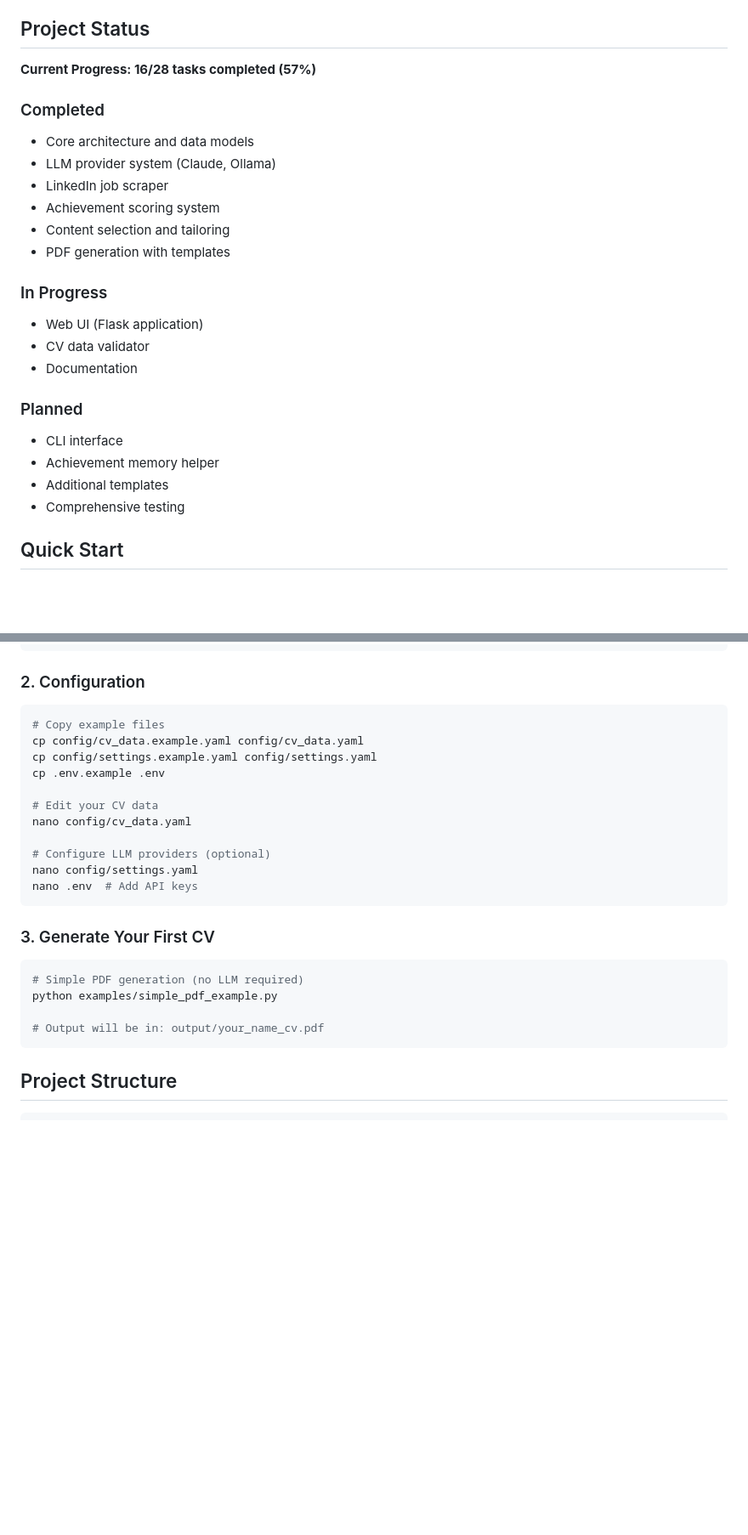
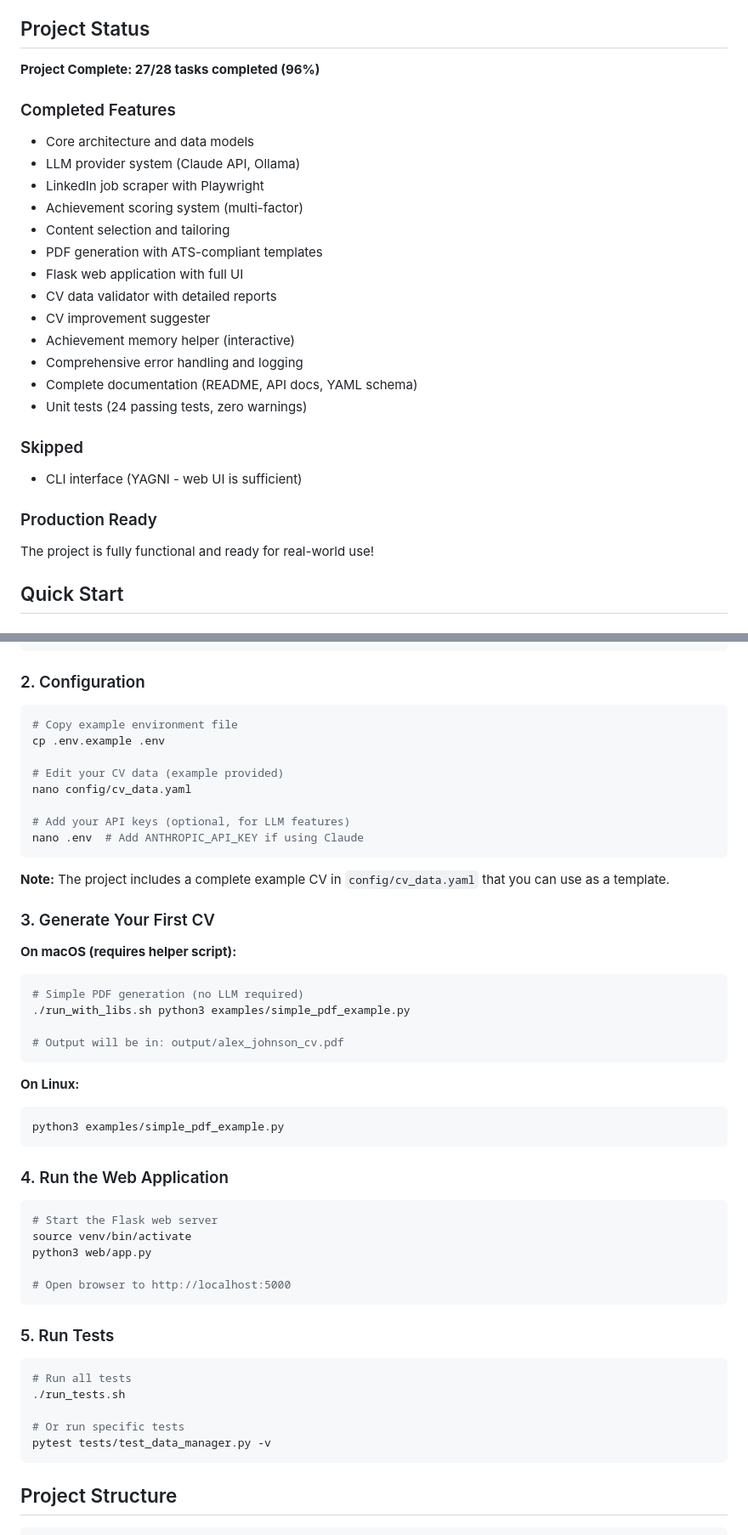
Before and after one commit to tzetze/cvforge, a Markdown page: README.md, 2 parts joined by grey strips. Shown at 85% size. Drawn GitHub-style; blank space fills up the shorter version.

Commit message:
docs: update documentation to reflect project completion
- Update README project status to 27/28 tasks (96% complete)
- Fix YAML field names in examples (personal_info -> personal, experiences -> experience)
- Update metrics format to use dict instead of list
- Remove WIP and planned status from completed features
- Add test runner instructions
- Reference correct example file (cv_data.yaml instead of cv_data.example.yaml)
- Remove emojis from documentation

````diff
--- a/README.md
+++ b/README.md
@@ -31,26 +31,28 @@ An AI-powered CV generation system that creates targeted, ATS-compliant CVs tail
 
 ## Project Status
 
-**Current Progress: 16/28 tasks completed (57%)**
+**Project Complete: 27/28 tasks completed (96%)**
 
-### Completed
+### Completed Features
 - Core architecture and data models
-- LLM provider system (Claude, Ollama)
-- LinkedIn job scraper
-- Achievement scoring system
+- LLM provider system (Claude API, Ollama)
+- LinkedIn job scraper with Playwright
+- Achievement scoring system (multi-factor)
 - Content selection and tailoring
-- PDF generation with templates
+- PDF generation with ATS-compliant templates
+- Flask web application with full UI
+- CV data validator with detailed reports
+- CV improvement suggester
+- Achievement memory helper (interactive)
+- Comprehensive error handling and logging
+- Complete documentation (README, API docs, YAML schema)
+- Unit tests (24 passing tests, zero warnings)
 
-### In Progress
-- Web UI (Flask application)
-- CV data validator
-- Documentation
+### Skipped
+- CLI interface (YAGNI - web UI is sufficient)
 
-### Planned
-- CLI interface
-- Achievement memory helper
-- Additional templates
-- Comprehensive testing
+### Production Ready
+The project is fully functional and ready for real-world use!
 
 ## Quick Start
 
@@ -76,26 +78,51 @@ playwright install chromium
 ### 2. Configuration
 
 ```bash
-# Copy example files
-cp config/cv_data.example.yaml config/cv_data.yaml
-cp config/settings.example.yaml config/settings.yaml
+# Copy example environment file
 cp .env.example .env
 
-# Edit your CV data
+# Edit your CV data (example provided)
 nano config/cv_data.yaml
 
-# Configure LLM providers (optional)
-nano config/settings.yaml
-nano .env  # Add API keys
+# Add your API keys (optional, for LLM features)
+nano .env  # Add ANTHROPIC_API_KEY if using Claude
 ```
+
+**Note:** The project includes a complete example CV in `config/cv_data.yaml` that you can use as a template.
 
 ### 3. Generate Your First CV
 
+**On macOS (requires helper script):**
 ```bash
 # Simple PDF generation (no LLM required)
-python examples/simple_pdf_example.py
+./run_with_libs.sh python3 examples/simple_pdf_example.py
 
-# Output will be in: output/your_name_cv.pdf
+# Output will be in: output/alex_johnson_cv.pdf
+```
+
+**On Linux:**
+```bash
+python3 examples/simple_pdf_example.py
+```
+
+### 4. Run the Web Application
+
+```bash
+# Start the Flask web server
+source venv/bin/activate
+python3 web/app.py
+
+# Open browser to http://localhost:5000
+```
+
+### 5. Run Tests
+
+```bash
+# Run all tests
+./run_tests.sh
+
+# Or run specific tests
+pytest tests/test_data_manager.py -v
 ```
 
 ## Project Structure
````
Also changed, not shown: other parts of README.md (+8 -7 lines).
